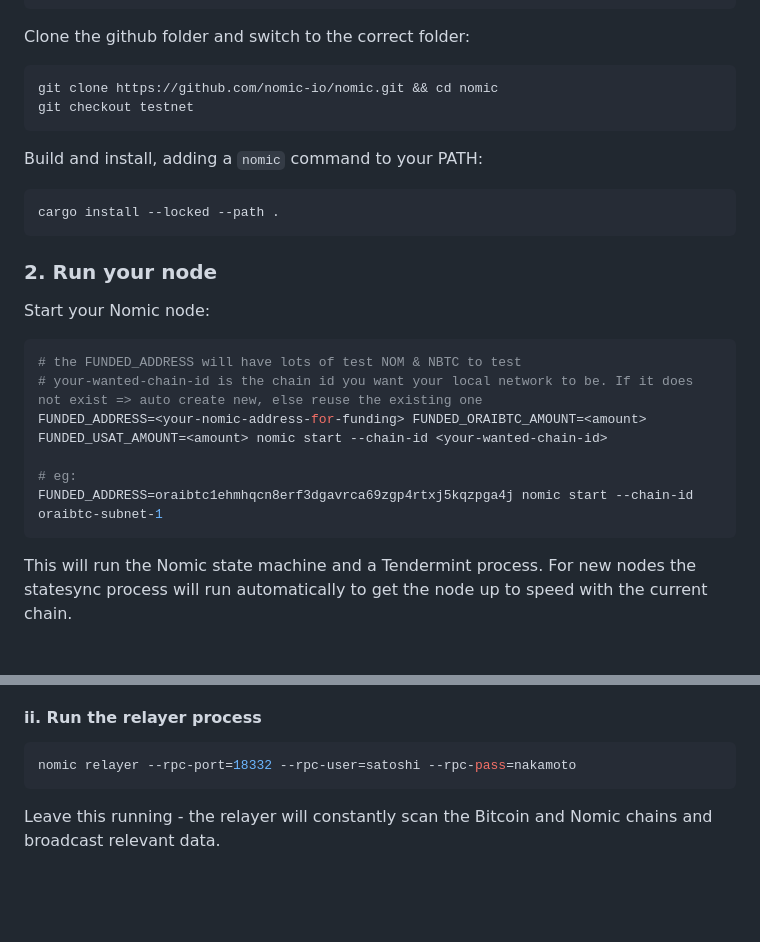
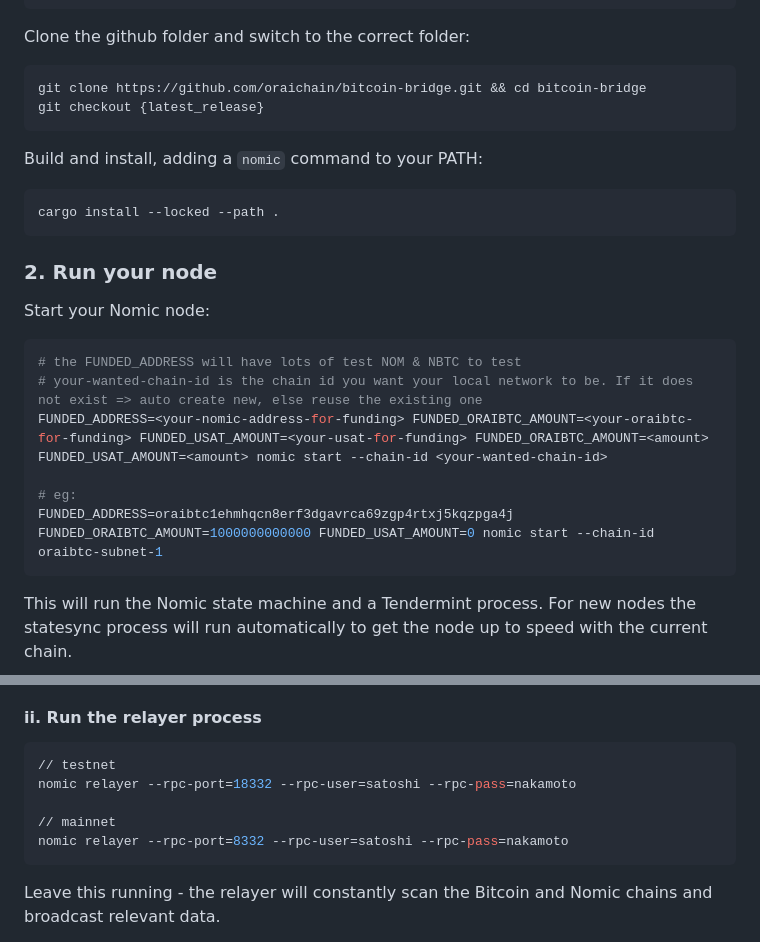
Before and after one commit to nomic-io/nomic, a Markdown page: README.md, 2 parts joined by grey strips. Drawn GitHub-style; blank space fills up the shorter version.

Commit message:
update doc readme.md

````diff
--- a/README.md
+++ b/README.md
@@ -80,8 +80,8 @@ sudo dnf install clang openssl-devel && sudo dnf group install "C Development To
 Clone the github folder and switch to the correct folder:
 
 ```bash
-git clone https://github.com/nomic-io/nomic.git && cd nomic
-git checkout testnet
+git clone https://github.com/oraichain/bitcoin-bridge.git && cd bitcoin-bridge
+git checkout {latest_release}
 ```
 
 Build and install, adding a `nomic` command to your PATH:
@@ -97,10 +97,10 @@ Start your Nomic node:
 ```bash
 # the FUNDED_ADDRESS will have lots of test NOM & NBTC to test
 # your-wanted-chain-id is the chain id you want your local network to be. If it does not exist => auto create new, else reuse the existing one
-FUNDED_ADDRESS=<your-nomic-address-for-funding> FUNDED_ORAIBTC_AMOUNT=<amount> FUNDED_USAT_AMOUNT=<amount> nomic start --chain-id <your-wanted-chain-id>
+FUNDED_ADDRESS=<your-nomic-address-for-funding> FUNDED_ORAIBTC_AMOUNT=<your-oraibtc-for-funding> FUNDED_USAT_AMOUNT=<your-usat-for-funding> FUNDED_ORAIBTC_AMOUNT=<amount> FUNDED_USAT_AMOUNT=<amount> nomic start --chain-id <your-wanted-chain-id>
 
 # eg:
-FUNDED_ADDRESS=oraibtc1ehmhqcn8erf3dgavrca69zgp4rtxj5kqzpga4j nomic start --chain-id oraibtc-subnet-1
+FUNDED_ADDRESS=oraibtc1ehmhqcn8erf3dgavrca69zgp4rtxj5kqzpga4j FUNDED_ORAIBTC_AMOUNT=1000000000000 FUNDED_USAT_AMOUNT=0 nomic start --chain-id oraibtc-subnet-1
 ```
 
 This will run the Nomic state machine and a Tendermint process. For new nodes the statesync process will run automatically to get the node up to speed with the current chain.
@@ -211,7 +211,11 @@ bitcoind -rpcuser=satoshi -rpcpassword=nakamoto
 #### ii. Run the relayer process
 
 ```bash
+// testnet
 nomic relayer --rpc-port=18332 --rpc-user=satoshi --rpc-pass=nakamoto
+
+// mainnet
+nomic relayer --rpc-port=8332 --rpc-user=satoshi --rpc-pass=nakamoto
 ```
 
 Leave this running - the relayer will constantly scan the Bitcoin and Nomic chains and broadcast relevant data.
````
